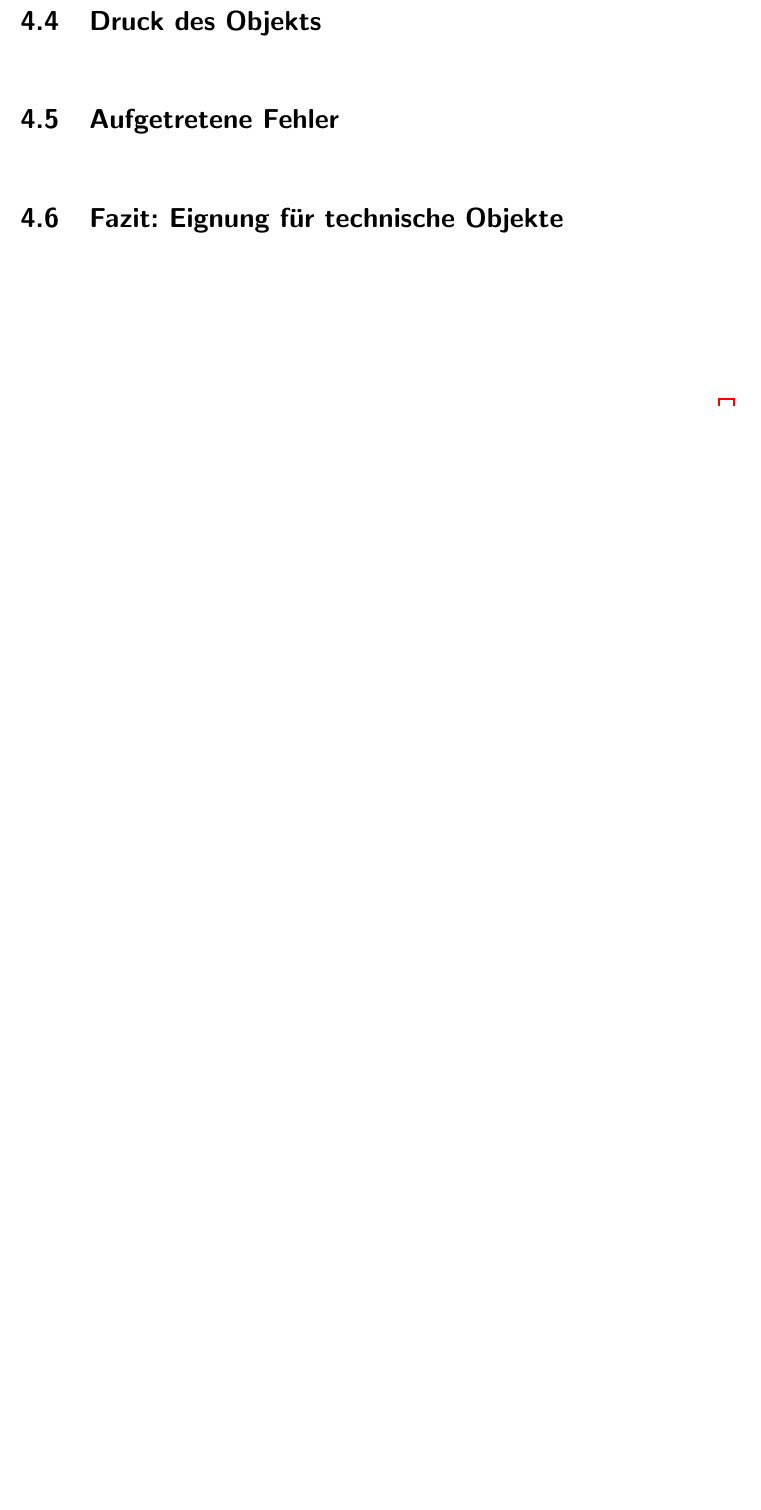
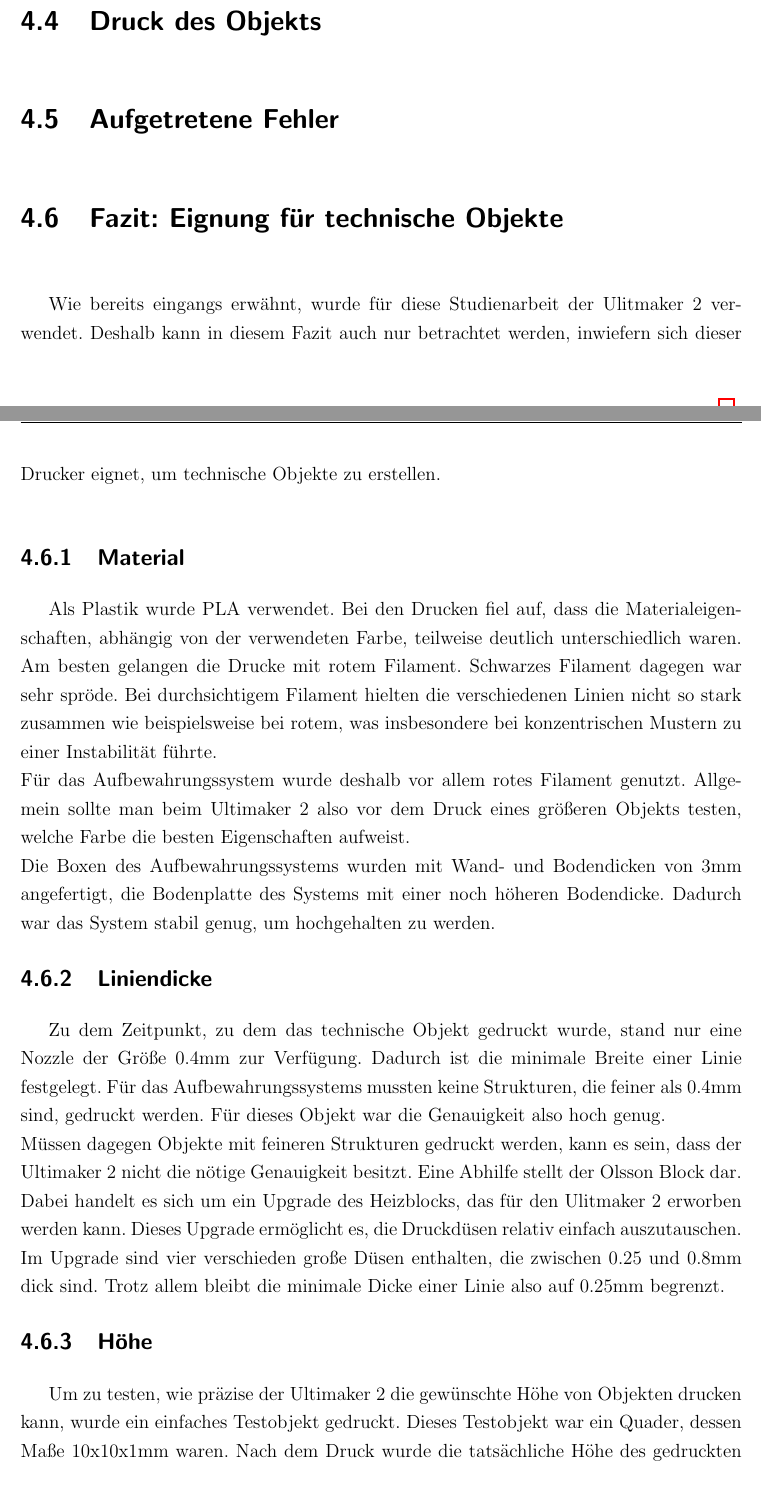
Before and after one commit to js5342/stud3dDHBW, a LaTeX document (studienarbeit.tex, which reads kapitel/techObj/techObj.tex): part of page 13 of 17 before the commit and two parts of pages 13 and 14 of 19 after it, the two joined at a grey line, cut so that both start at the same text, the shorter picture padded with empty space. Compiled offline with pdfLaTeX; the source files are stored in an older character set and shown here as Unicode; a LaTeX package or settings file that is missing is left out.

Commit message:
Fazit: + Erste Version verfasst

```diff
--- a/kapitel/techObj/techObj.tex
+++ b/kapitel/techObj/techObj.tex
@@ -34,3 +34,21 @@ Zuerst wird die Analyse der bestehenden Verwahrung beschrieben. Anschließend fo
 
 \section{Fazit: Eignung für technische Objekte}
 % bezogen auf Ultimaker
+Wie bereits eingangs erwähnt, wurde für diese Studienarbeit der Ulitmaker 2 verwendet. Deshalb kann in diesem Fazit auch nur betrachtet werden, inwiefern sich dieser Drucker eignet, um technische Objekte zu erstellen.\\
+
+\subsection{Material}
+Als Plastik wurde PLA verwendet. Bei den Drucken fiel auf, dass die Materialeigenschaften, abhängig von der verwendeten Farbe, teilweise deutlich unterschiedlich waren. Am besten gelangen die Drucke mit rotem Filament. Schwarzes Filament dagegen war sehr spröde. Bei durchsichtigem Filament hielten die verschiedenen Linien nicht so stark zusammen wie beispielsweise bei rotem, was insbesondere bei konzentrischen Mustern zu einer Instabilität führte.\\
+Für das Aufbewahrungssystem wurde deshalb vor allem rotes Filament genutzt. Allgemein sollte man beim Ultimaker 2 also vor dem Druck eines größeren Objekts testen, welche Farbe die besten Eigenschaften aufweist.\\
+Die Boxen des Aufbewahrungssystems wurden mit Wand- und Bodendicken von 3mm angefertigt, die Bodenplatte des Systems mit einer noch höheren Bodendicke. Dadurch war das System stabil genug, um hochgehalten zu werden.
+
+
+\subsection{Liniendicke}
+Zu dem Zeitpunkt, zu dem das technische Objekt gedruckt wurde, stand nur eine Nozzle der Größe 0.4mm zur Verfügung. Dadurch ist die minimale Breite einer Linie festgelegt. Für das Aufbewahrungssystems mussten keine Strukturen, die feiner als 0.4mm sind, gedruckt werden. Für dieses Objekt war die Genauigkeit also hoch genug. \\
+Müssen dagegen Objekte mit feineren Strukturen gedruckt werden, kann es sein, dass der Ultimaker 2 nicht die nötige Genauigkeit besitzt.
+Eine Abhilfe stellt der Olsson Block dar. Dabei handelt es sich um ein Upgrade des Heizblocks, das für den Ulitmaker 2 erworben werden kann. Dieses Upgrade ermöglicht es, die Druckdüsen relativ einfach auszutauschen. Im Upgrade sind vier verschieden große Düsen enthalten, die zwischen 0.25 und 0.8mm dick sind.
+Trotz allem bleibt die minimale Dicke einer Linie also auf 0.25mm begrenzt.
+
+% TODO: mögliche Erklärung, warum Höhenunterschied ()?)
+\subsection{Höhe}
+Um zu testen, wie präzise der Ultimaker 2 die gewünschte Höhe von Objekten drucken kann, wurde ein einfaches Testobjekt gedruckt. Dieses Testobjekt war ein Quader, dessen Maße 10x10x1mm waren. Nach dem Druck wurde die tatsächliche Höhe des gedruckten Objekts mit einer Schieblehre gemessen. Das gedruckte Objekt war jedoch nur 0.8mm hoch. \\
+Für das Aufbewahrungssystem war diese Genauigkeit ausreichend. Da technische Objekte jedoch mit minimalen Abweichungen angefertigt werden sollten, ist diese Abweichung an sich zu deutlich. Sie zeigt, dass der Ultimaker 2 nicht die notwendige Präzision liefern kann, die für technische Objekte oft notwendig ist.
```
